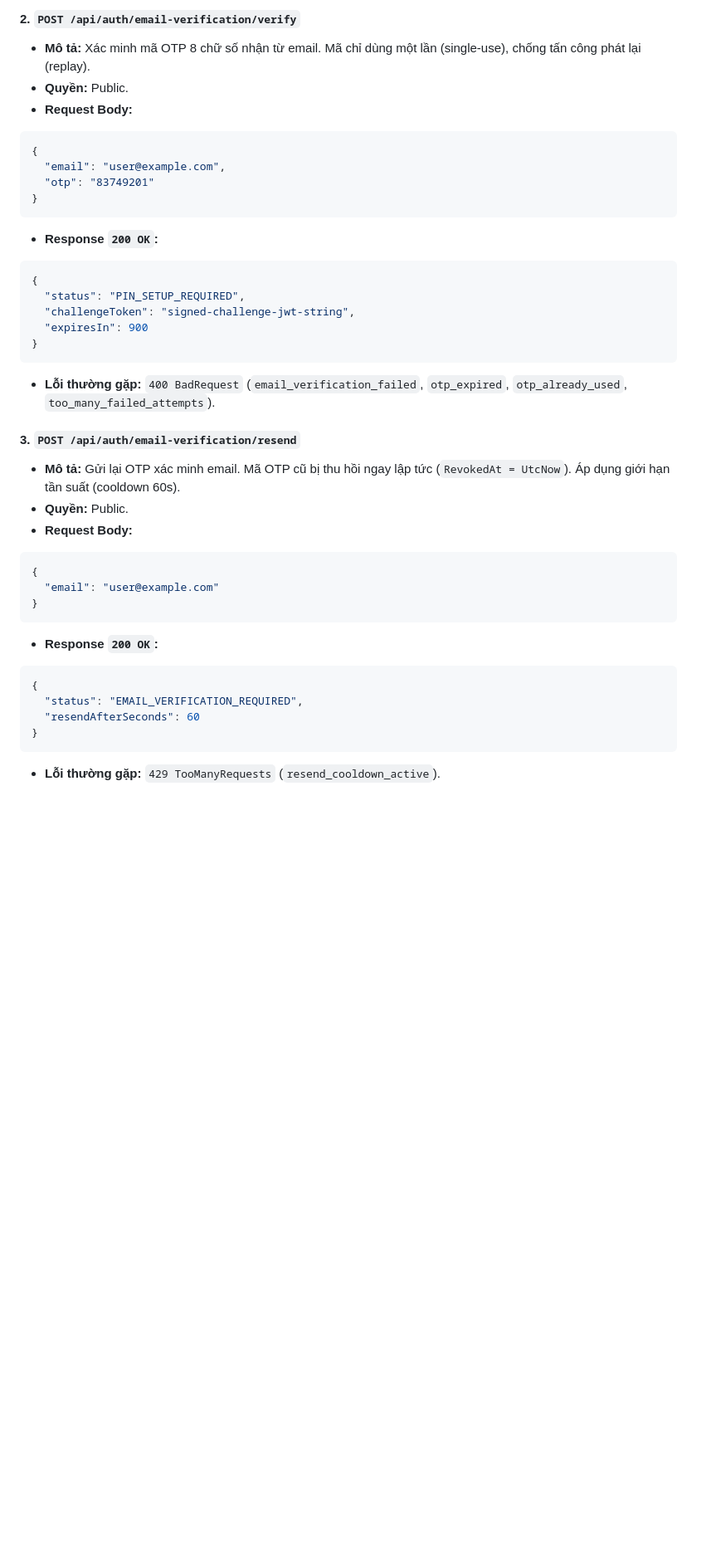
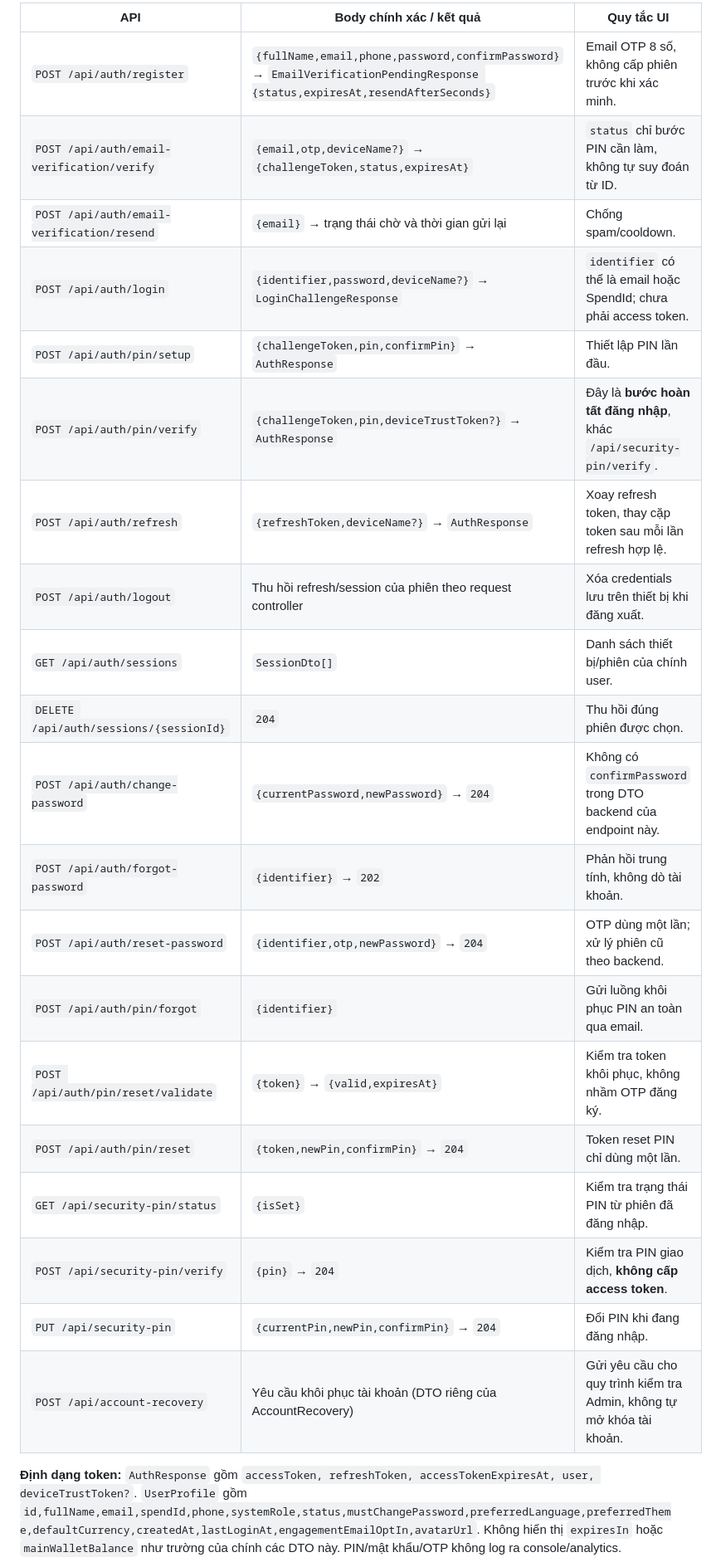
Before and after one commit to thien230314-bit/Spendwise, a Markdown page: User.md, the part around one of its changes. Shown at 83% size. Rendered like a GitHub page; blank space fills up the shorter version.

````diff
--- a/User.md
+++ b/User.md
@@ -118,39 +82,26 @@ X-Idempotency-Key: <uuid-v4> (Bắt buộc với các lệnh ghi nợ/chuyển t
 
-#### 2. `POST /api/auth/email-verification/verify`
-- **Mô tả:** Xác minh mã OTP 8 chữ số nhận từ email. Mã chỉ dùng một lần (single-use), chống tấn công phát lại (replay).
-- **Quyền:** Public.
-- **Request Body:**
-```json
-{
-  "email": "user@example.com",
-  "otp": "83749201"
-}
-```
-- **Response `200 OK`:**
-```json
-{
-  "status": "PIN_SETUP_REQUIRED",
-  "challengeToken": "signed-challenge-jwt-string",
-  "expiresIn": 900
-}
-```
-- **Lỗi thường gặp:** `400 BadRequest` (`email_verification_failed`, `otp_expired`, `otp_already_used`, `too_many_failed_attempts`).
+| API | Body chính xác / kết quả | Quy tắc UI |
+|---|---|---|
+| `POST /api/auth/register` | `{fullName,email,phone,password,confirmPassword}` → `EmailVerificationPendingResponse {status,expiresAt,resendAfterSeconds}` | Email OTP 8 số, không cấp phiên trước khi xác minh. |
+| `POST /api/auth/email-verification/verify` | `{email,otp,deviceName?}` → `{challengeToken,status,expiresAt}` | `status` chỉ bước PIN cần làm, không tự suy đoán từ ID. |
+| `POST /api/auth/email-verification/resend` | `{email}` → trạng thái chờ và thời gian gửi lại | Chống spam/cooldown. |
+| `POST /api/auth/login` | `{identifier,password,deviceName?}` → `LoginChallengeResponse` | `identifier` có thể là email hoặc SpendId; chưa phải access token. |
+| `POST /api/auth/pin/setup` | `{challengeToken,pin,confirmPin}` → `AuthResponse` | Thiết lập PIN lần đầu. |
+| `POST /api/auth/pin/verify` | `{challengeToken,pin,deviceTrustToken?}` → `AuthResponse` | Đây là **bước hoàn tất đăng nhập**, khác `/api/security-pin/verify`. |
+| `POST /api/auth/refresh` | `{refreshToken,deviceName?}` → `AuthResponse` | Xoay refresh token, thay cặp token sau mỗi lần refresh hợp lệ. |
+| `POST /api/auth/logout` | Thu hồi refresh/session của phiên theo request controller | Xóa credentials lưu trên thiết bị khi đăng xuất. |
+| `GET /api/auth/sessions` | `SessionDto[]` | Danh sách thiết bị/phiên của chính user. |
+| `DELETE /api/auth/sessions/{sessionId}` | `204` | Thu hồi đúng phiên được chọn. |
+| `POST /api/auth/change-password` | `{currentPassword,newPassword}` → `204` | Không có `confirmPassword` trong DTO backend của endpoint này. |
+| `POST /api/auth/forgot-password` | `{identifier}` → `202` | Phản hồi trung tính, không dò tài khoản. |
+| `POST /api/auth/reset-password` | `{identifier,otp,newPassword}` → `204` | OTP dùng một lần; xử lý phiên cũ theo backend. |
+| `POST /api/auth/pin/forgot` | `{identifier}` | Gửi luồng khôi phục PIN an toàn qua email. |
+| `POST /api/auth/pin/reset/validate` | `{token}` → `{valid,expiresAt}` | Kiểm tra token khôi phục, không nhầm OTP đăng ký. |
+| `POST /api/auth/pin/reset` | `{token,newPin,confirmPin}` → `204` | Token reset PIN chỉ dùng một lần. |
+| `GET /api/security-pin/status` | `{isSet}` | Kiểm tra trạng thái PIN từ phiên đã đăng nhập. |
+| `POST /api/security-pin/verify` | `{pin}` → `204` | Kiểm tra PIN giao dịch, **không cấp access token**. |
+| `PUT /api/security-pin` | `{currentPin,newPin,confirmPin}` → `204` | Đổi PIN khi đang đăng nhập. |
+| `POST /api/account-recovery` | Yêu cầu khôi phục tài khoản (DTO riêng của AccountRecovery) | Gửi yêu cầu cho quy trình kiểm tra Admin, không tự mở khóa tài khoản. |
 
-#### 3. `POST /api/auth/email-verification/resend`
-- **Mô tả:** Gửi lại OTP xác minh email. Mã OTP cũ bị thu hồi ngay lập tức (`RevokedAt = UtcNow`). Áp dụng giới hạn tần suất (cooldown 60s).
-- **Quyền:** Public.
-- **Request Body:**
-```json
-{
-  "email": "user@example.com"
-}
-```
-- **Response `200 OK`:**
-```json
-{
-  "status": "EMAIL_VERIFICATION_REQUIRED",
-  "resendAfterSeconds": 60
-}
-```
-- **Lỗi thường gặp:** `429 TooManyRequests` (`resend_cooldown_active`).
+**Định dạng token:** `AuthResponse` gồm `accessToken, refreshToken, accessTokenExpiresAt, user, deviceTrustToken?`. `UserProfile` gồm `id,fullName,email,spendId,phone,systemRole,status,mustChangePassword,preferredLanguage,preferredTheme,defaultCurrency,createdAt,lastLoginAt,engagementEmailOptIn,avatarUrl`. Không hiển thị `expiresIn` hoặc `mainWalletBalance` như trường của chính các DTO này. PIN/mật khẩu/OTP không log ra console/analytics.
 
````
Also changed, not shown: other parts of User.md (+111 -486 lines).
